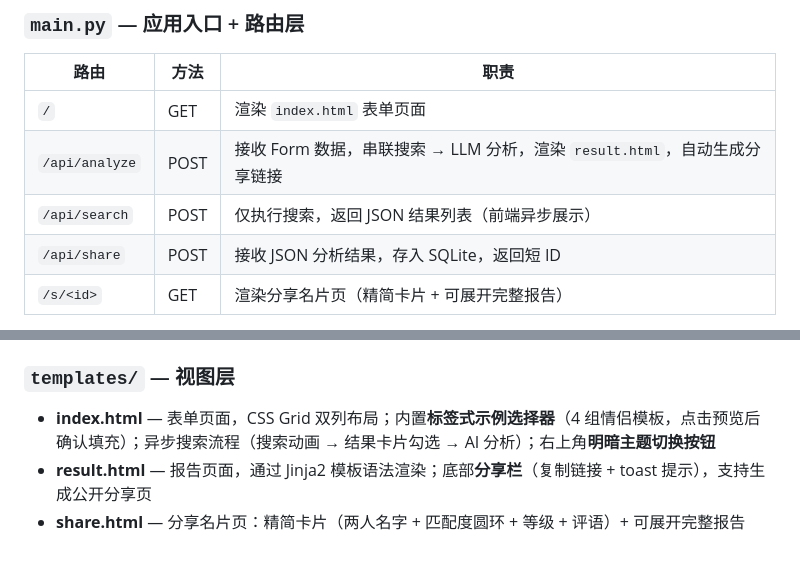
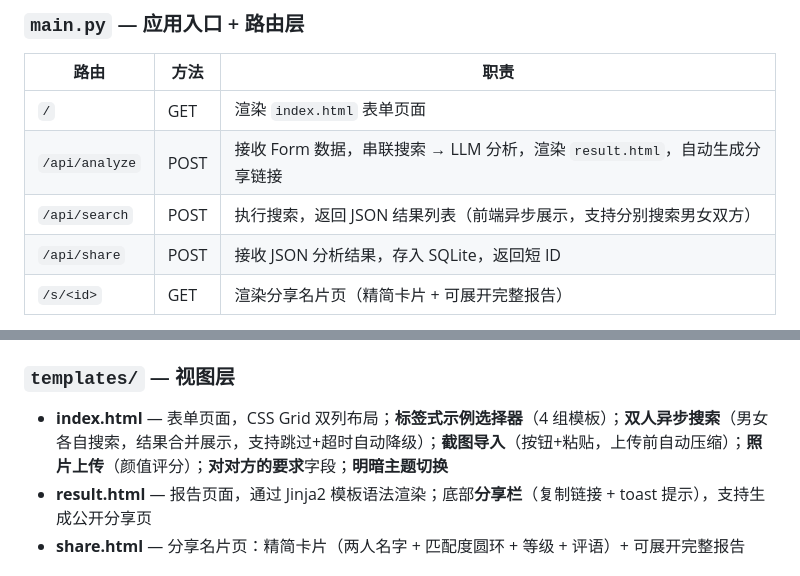
Before and after one commit to jiapenger00-debug/mate_match, a Markdown page: README.md, 2 parts joined by grey strips. GitHub-like rendering.

Commit message:
docs: sync USAGE.md and README.md with dual search, requirements, skip button

```diff
--- a/README.md
+++ b/README.md
@@ -148,7 +148,7 @@ vibe_coding_tutorial/
 |------|------|------|
 | `/` | GET | 渲染 `index.html` 表单页面 |
 | `/api/analyze` | POST | 接收 Form 数据，串联搜索 → LLM 分析，渲染 `result.html`，自动生成分享链接 |
-| `/api/search` | POST | 仅执行搜索，返回 JSON 结果列表（前端异步展示） |
+| `/api/search` | POST | 执行搜索，返回 JSON 结果列表（前端异步展示，支持分别搜索男女双方） |
 | `/api/share` | POST | 接收 JSON 分析结果，存入 SQLite，返回短 ID |
 | `/s/<id>` | GET | 渲染分享名片页（精简卡片 + 可展开完整报告） |
 
@@ -201,7 +201,7 @@ vibe_coding_tutorial/
 
 ### `templates/` — 视图层
 
-- **index.html** — 表单页面，CSS Grid 双列布局；内置**标签式示例选择器**（4 组情侣模板，点击预览后确认填充）；异步搜索流程（搜索动画 → 结果卡片勾选 → AI 分析）；右上角**明暗主题切换按钮**
+- **index.html** — 表单页面，CSS Grid 双列布局；**标签式示例选择器**（4 组模板）；**双人异步搜索**（男女各自搜索，结果合并展示，支持跳过+超时自动降级）；**截图导入**（按钮+粘贴，上传前自动压缩）；**照片上传**（颜值评分）；**对对方的要求**字段；**明暗主题切换**
 - **result.html** — 报告页面，通过 Jinja2 模板语法渲染；底部**分享栏**（复制链接 + toast 提示），支持生成公开分享页
 - **share.html** — 分享名片页：精简卡片（两人名字 + 匹配度圆环 + 等级 + 评语）+ 可展开完整报告
 
```
Also changed, not shown: docs/USAGE.md (+5 -2 lines).
